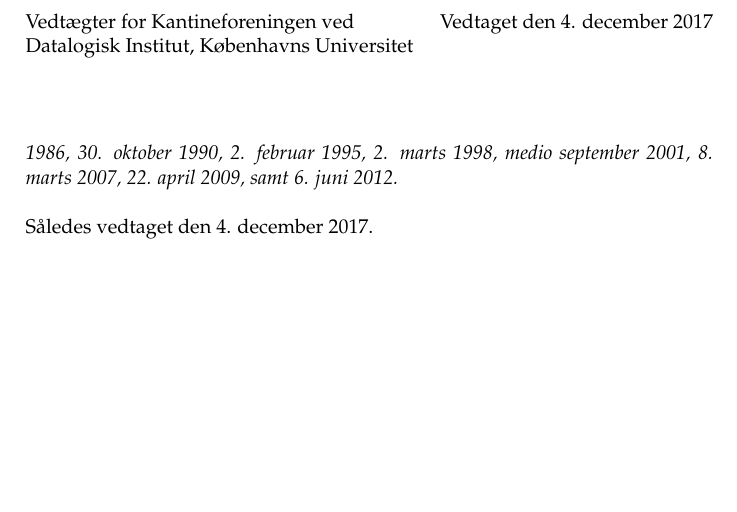
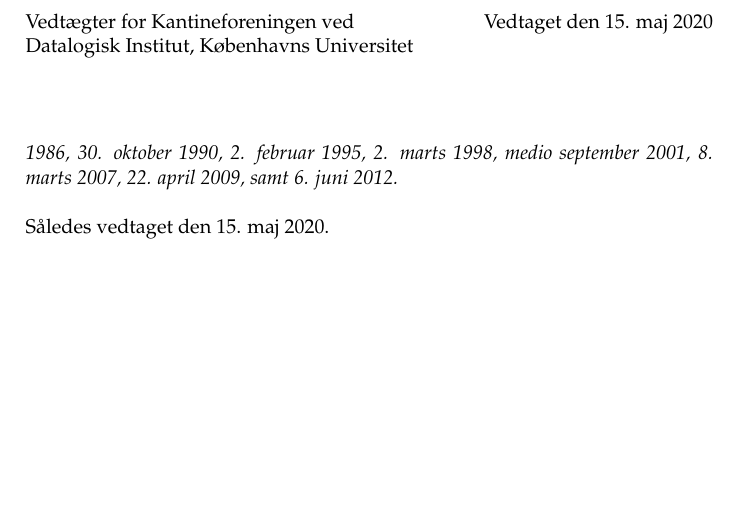
Before and after one commit to kantinen/vedtaegter, a LaTeX document (vedtaegter.tex): part of page 7 of 7, cut so that both start at the same text. Compiled offline with pdfLaTeX.

Commit message:
Forslag til en dato for en generalforsamling

```diff
--- a/vedtaegter.tex
+++ b/vedtaegter.tex
@@ -9,7 +9,7 @@
 \title{Vedtægter for Kantineforeningen ved \\ Datalogisk Institut,
 Københavns Universitet}
 
-\def\vedtagsdato{den 4. december 2017}
+\def\vedtagsdato{den 15. maj 2020}
 
 \author{}
 \date{Vedtaget \vedtagsdato{}}
```
